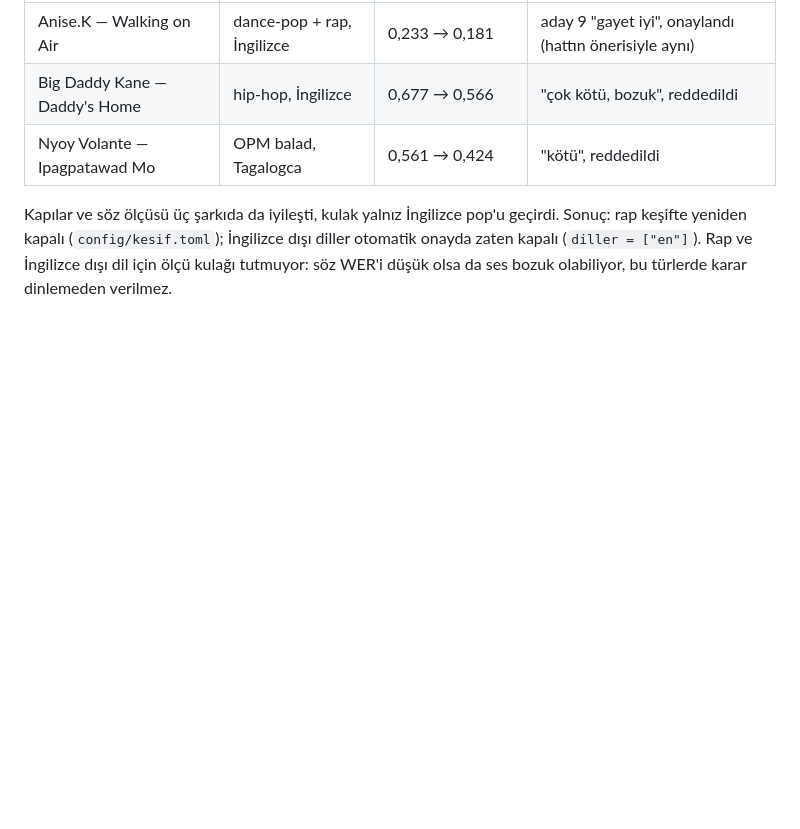
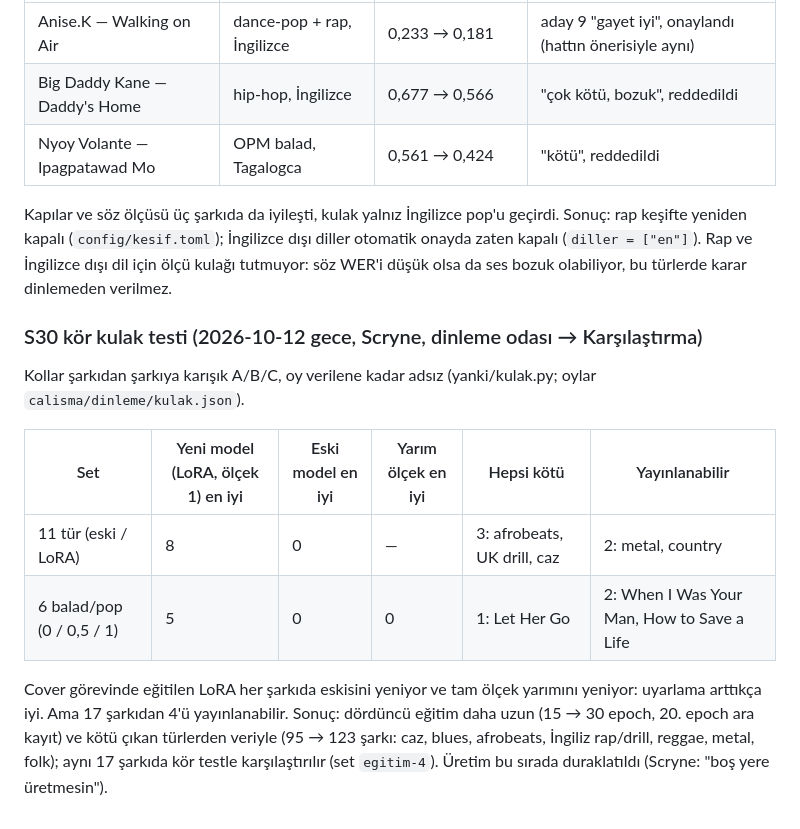
Before and after one commit to Scryne/yanki, a Markdown page: docs/arastirma/07-beat-ve-tarif.md, the part around the change. Drawn GitHub-style; blank space fills up the shorter version.

Commit message:
Araştırma 07: S30 kör kulak testi sonuçları ve dördüncü eğitimin gerekçesi
Co-Authored-By: Claude Opus 5.5 <noreply@anthropic.com>

```diff
--- a/docs/arastirma/07-beat-ve-tarif.md
+++ b/docs/arastirma/07-beat-ve-tarif.md
@@ -211,3 +211,17 @@ Karar: ölçek 1 üretime bağlandı (`[motor] lora`). Dinleme: `calisma/dinleme
 Kapılar ve söz ölçüsü üç şarkıda da iyileşti, kulak yalnız İngilizce pop'u geçirdi. Sonuç: rap keşifte yeniden kapalı
 (`config/kesif.toml`); İngilizce dışı diller otomatik onayda zaten kapalı (`diller = ["en"]`). Rap ve İngilizce dışı dil
 için ölçü kulağı tutmuyor: söz WER'i düşük olsa da ses bozuk olabiliyor, bu türlerde karar dinlemeden verilmez.
+
+### S30 kör kulak testi (2026-10-12 gece, Scryne, dinleme odası → Karşılaştırma)
+
+Kollar şarkıdan şarkıya karışık A/B/C, oy verilene kadar adsız (yanki/kulak.py; oylar `calisma/dinleme/kulak.json`).
+
+| Set | Yeni model (LoRA, ölçek 1) en iyi | Eski model en iyi | Yarım ölçek en iyi | Hepsi kötü | Yayınlanabilir |
+|---|---|---|---|---|---|
+| 11 tür (eski / LoRA) | 8 | 0 | — | 3: afrobeats, UK drill, caz | 2: metal, country |
+| 6 balad/pop (0 / 0,5 / 1) | 5 | 0 | 0 | 1: Let Her Go | 2: When I Was Your Man, How to Save a Life |
+
+Cover görevinde eğitilen LoRA her şarkıda eskisini yeniyor ve tam ölçek yarımını yeniyor: uyarlama arttıkça iyi.
+Ama 17 şarkıdan 4'ü yayınlanabilir. Sonuç: dördüncü eğitim daha uzun (15 → 30 epoch, 20. epoch ara kayıt) ve kötü
+çıkan türlerden veriyle (95 → 123 şarkı: caz, blues, afrobeats, İngiliz rap/drill, reggae, metal, folk); aynı 17
+şarkıda kör testle karşılaştırılır (set `egitim-4`). Üretim bu sırada duraklatıldı (Scryne: "boş yere üretmesin").
```
